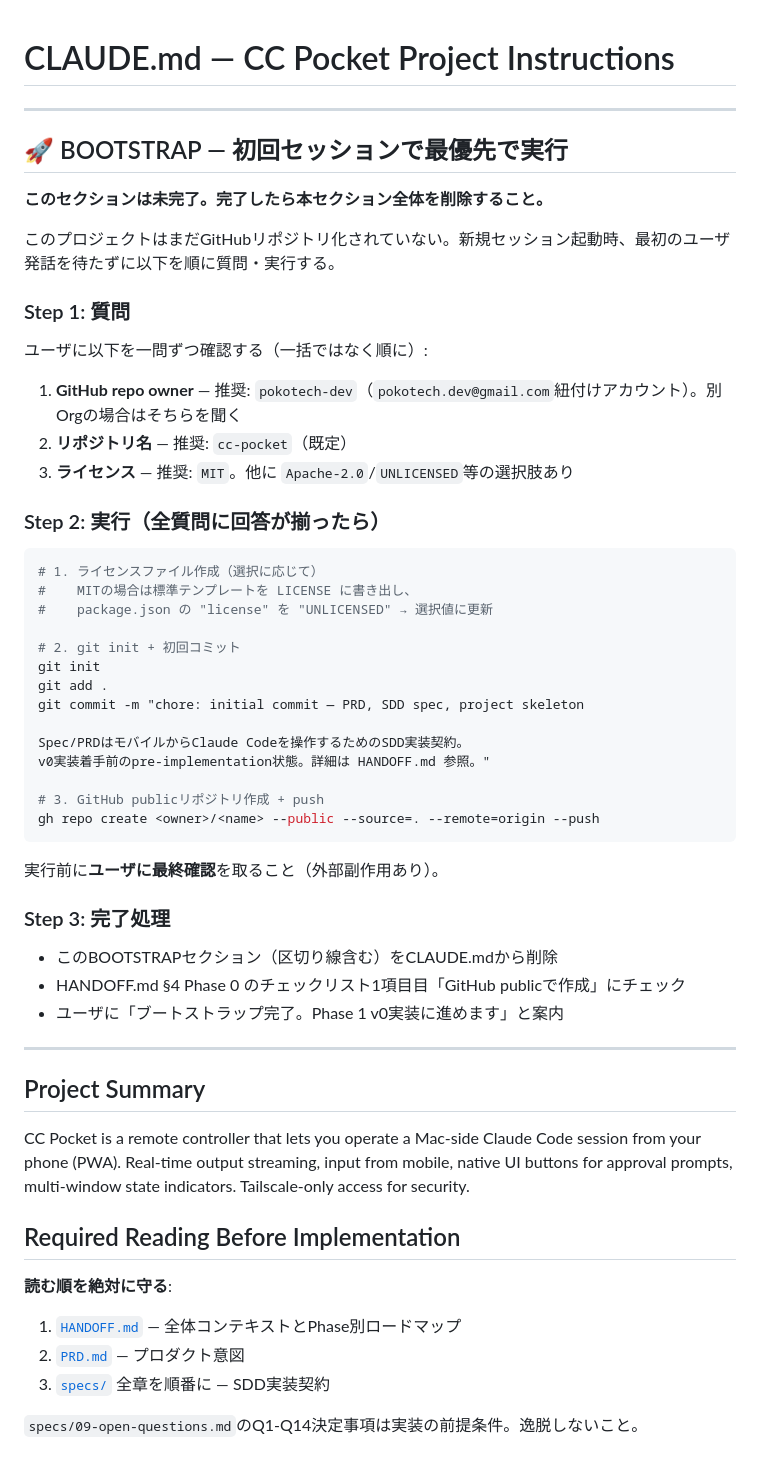
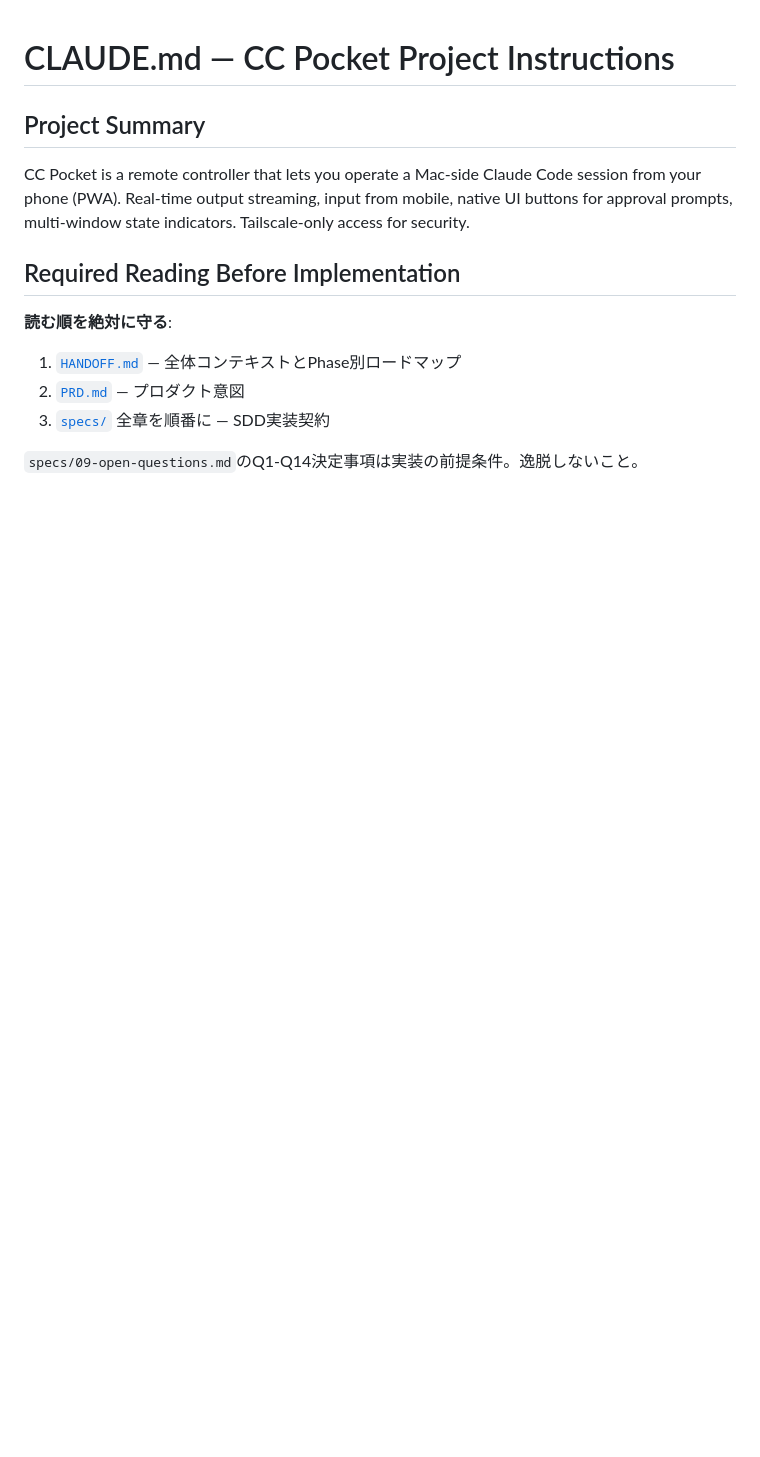
Before and after one commit to PokoTechDev/cc-pocket, a Markdown page: CLAUDE.md, the part around the change. GitHub-like rendering; blank space fills up the shorter version.

Commit message:
chore: complete bootstrap — remove BOOTSTRAP section, check Phase 0
GitHub publicリポジトリ作成完了に伴い、CLAUDE.md の BOOTSTRAP セクションを削除
し、HANDOFF.md §4 Phase 0 の最初のチェックボックスをチェック。

````diff
--- a/CLAUDE.md
+++ b/CLAUDE.md
@@ -1,49 +1,4 @@
 # CLAUDE.md — CC Pocket Project Instructions
-
----
-
-## 🚀 BOOTSTRAP — 初回セッションで最優先で実行
-
-**このセクションは未完了。完了したら本セクション全体を削除すること。**
-
-このプロジェクトはまだGitHubリポジトリ化されていない。新規セッション起動時、最初のユーザ発話を待たずに以下を順に質問・実行する。
-
-### Step 1: 質問
-
-ユーザに以下を一問ずつ確認する（一括ではなく順に）:
-
-1. **GitHub repo owner** — 推奨: `pokotech-dev`（`pokotech.dev@gmail.com`紐付けアカウント）。別Orgの場合はそちらを聞く
-2. **リポジトリ名** — 推奨: `cc-pocket`（既定）
-3. **ライセンス** — 推奨: `MIT`。他に `Apache-2.0`/`UNLICENSED`等の選択肢あり
-
-### Step 2: 実行（全質問に回答が揃ったら）
-
-```bash
-# 1. ライセンスファイル作成（選択に応じて）
-#    MITの場合は標準テンプレートを LICENSE に書き出し、
-#    package.json の "license" を "UNLICENSED" → 選択値に更新
-
-# 2. git init + 初回コミット
-git init
-git add .
-git commit -m "chore: initial commit — PRD, SDD spec, project skeleton
-
-Spec/PRDはモバイルからClaude Codeを操作するためのSDD実装契約。
-v0実装着手前のpre-implementation状態。詳細は HANDOFF.md 参照。"
-
-# 3. GitHub publicリポジトリ作成 + push
-gh repo create <owner>/<name> --public --source=. --remote=origin --push
-```
-
-実行前に**ユーザに最終確認**を取ること（外部副作用あり）。
-
-### Step 3: 完了処理
-
-- このBOOTSTRAPセクション（区切り線含む）をCLAUDE.mdから削除
-- HANDOFF.md §4 Phase 0 のチェックリスト1項目目「GitHub publicで作成」にチェック
-- ユーザに「ブートストラップ完了。Phase 1 v0実装に進めます」と案内
-
----
 
 ## Project Summary
 
````
Also changed, not shown: HANDOFF.md (+1 -1 lines).
